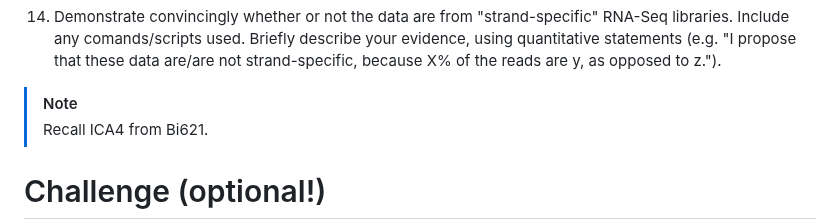
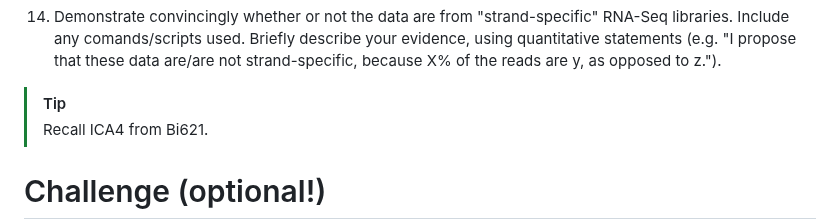
Before and after one commit to vini-karumuru/QAA, a Markdown page: README.md, the part around the change. Rendered like a GitHub page.

```diff
--- a/README.md
+++ b/README.md
@@ -92,7 +92,7 @@ ______                    _
 
 14. Demonstrate convincingly whether or not the data are from "strand-specific" RNA-Seq libraries. Include any comands/scripts used. Briefly describe your evidence, using quantitative statements (e.g. "I propose that these data are/are not strand-specific, because X% of the reads are y, as opposed to z.").
 
-  > [!NOTE]
+  > [!TIP]
   > Recall ICA4 from Bi621.
 
 # Challenge (optional!)
```
